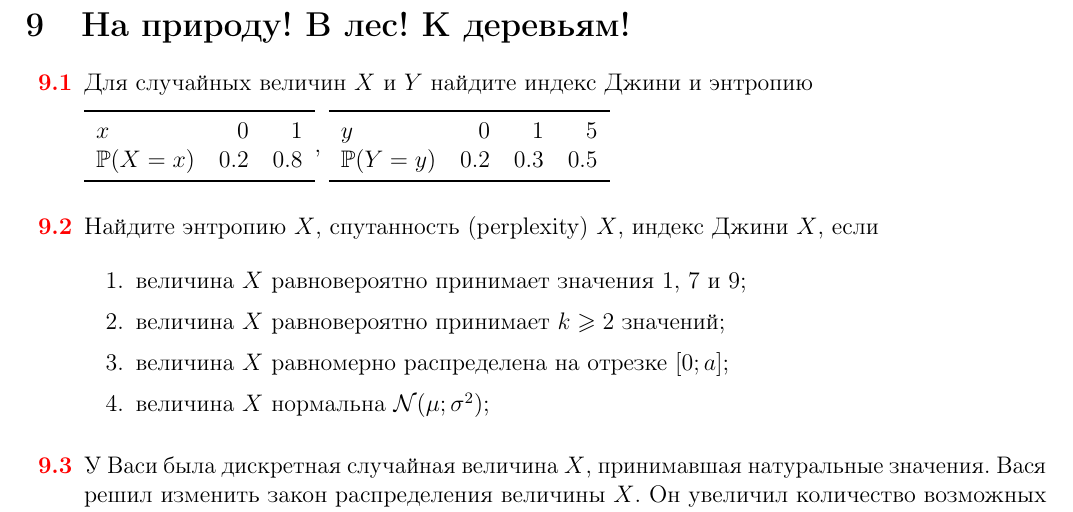
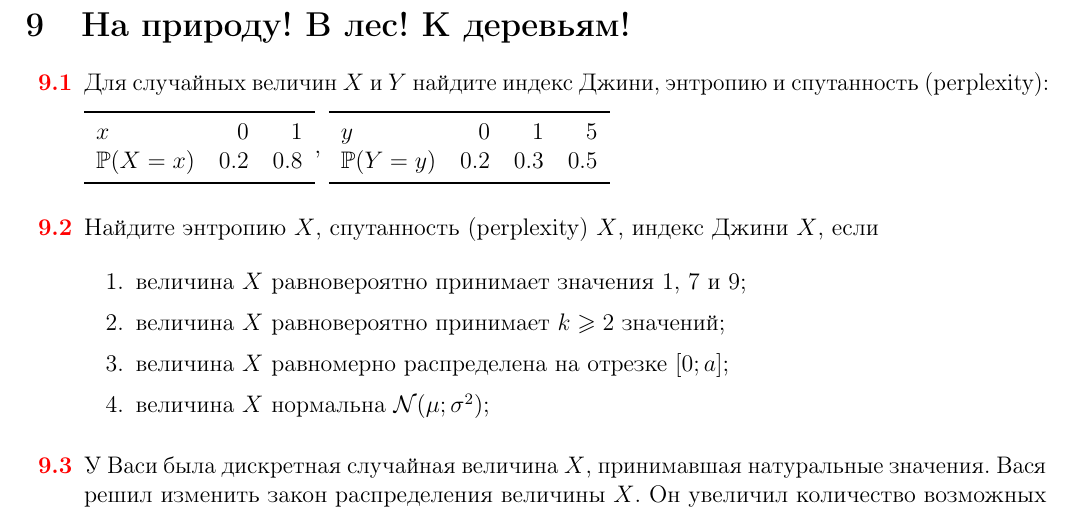
Before and after one commit to bdemeshev/mlearn_pro, a LaTeX document (mlearn_pro.tex): part of page 13 of 25, cut so that both start at the same text. The pictures show the PDF file mlearn_pro.pdf that the author committed with the source.

Commit message:
perplexity in 9.1

```diff
--- a/mlearn_pro.tex
+++ b/mlearn_pro.tex
@@ -1285,8 +1285,7 @@ P = XV =
 \section{На природу! В лес! К деревьям!}
 
 \begin{problem}
-Для случайных величин  $X$ и $Y$ найдите индекс Джини и энтропию
-% Вы хотели ещё добавить perplexity :)
+	Для случайных величин  $X$ и $Y$ найдите индекс Джини, энтропию и спутанность (perplexity):
 
 \begin{tabular}{lrr}
 \toprule
```
Also changed, not shown: mlearn_pro.pdf.
